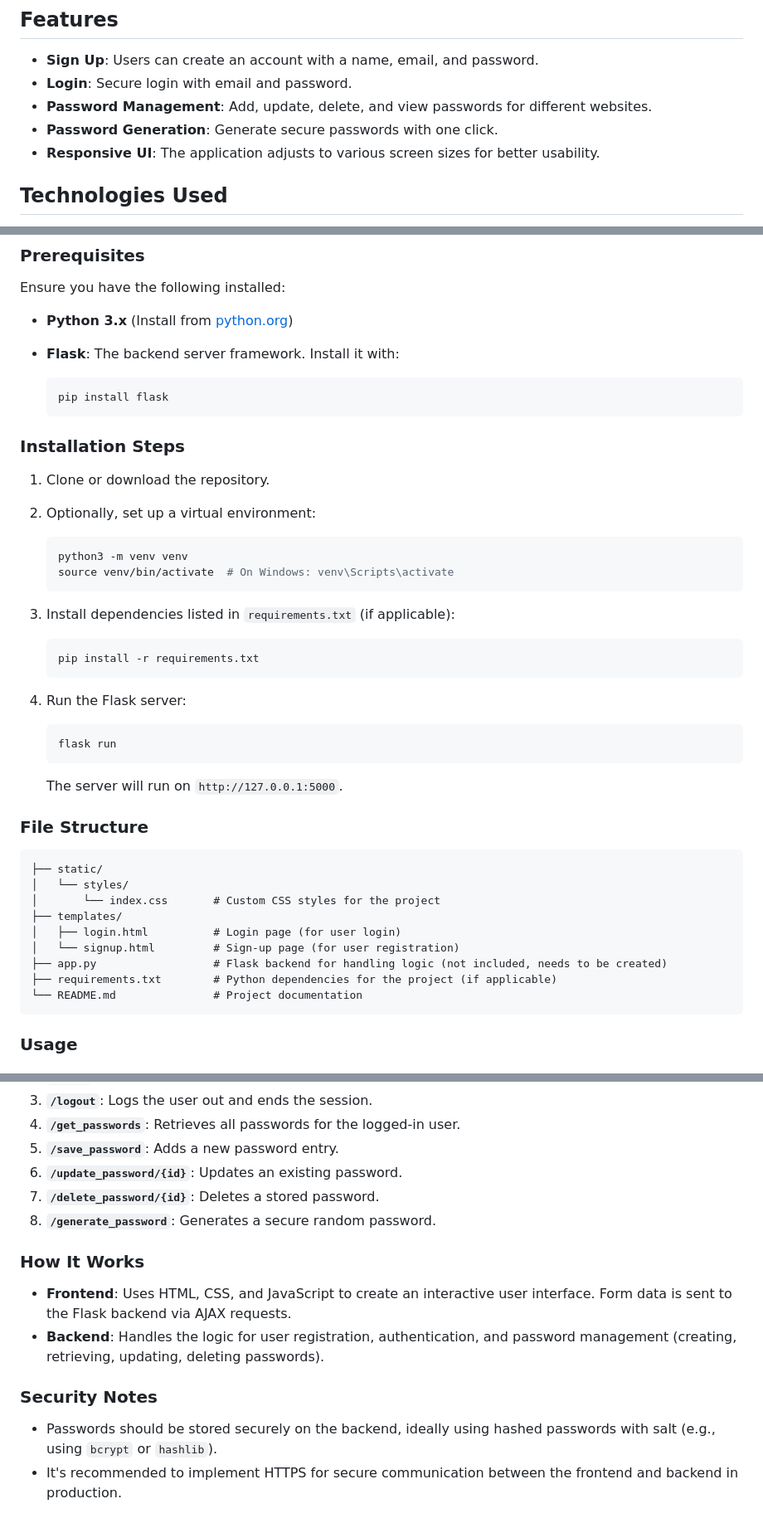
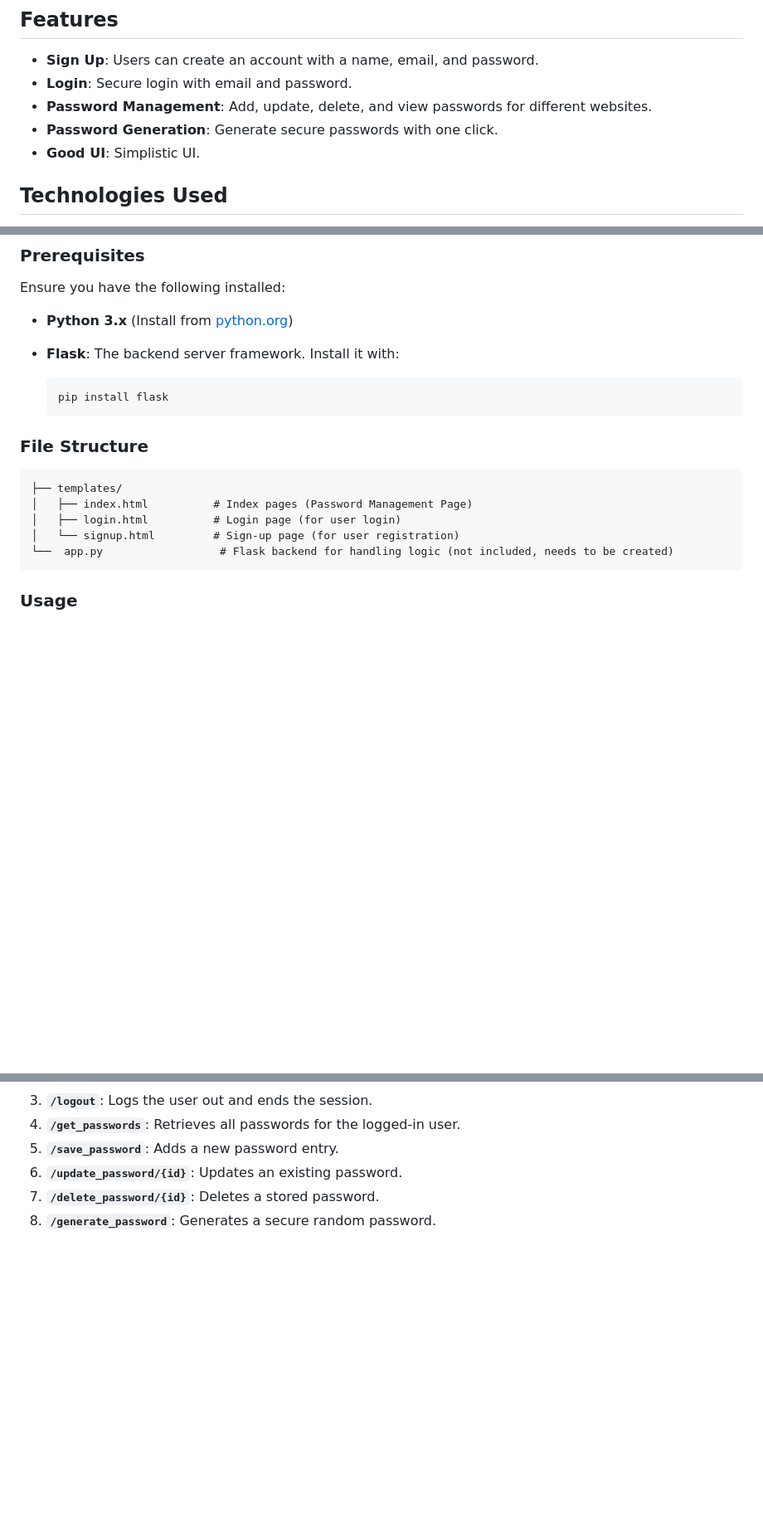
Before and after one commit to Bosaif39/password-manager-web-app, a Markdown page: README.md, 3 parts joined by grey strips. Shown at 83% size. Rendered like a GitHub page; blank space fills up the shorter version.

````diff
--- a/README.md
+++ b/README.md
@@ -11,7 +11,7 @@ This project is a simple password manager that allows you to securely manage pas
 * **Login**: Secure login with email and password.
 * **Password Management**: Add, update, delete, and view passwords for different websites.
 * **Password Generation**: Generate secure passwords with one click.
-* **Responsive UI**: The application adjusts to various screen sizes for better usability.
+* **Good UI**: Simplistic UI.
 
 ## Technologies Used
 
@@ -33,40 +33,15 @@ Ensure you have the following installed:
   pip install flask
   ```
 
-### Installation Steps
-
-1. Clone or download the repository.
-2. Optionally, set up a virtual environment:
-
-   ```bash
-   python3 -m venv venv
-   source venv/bin/activate  # On Windows: venv\Scripts\activate
-   ```
-3. Install dependencies listed in `requirements.txt` (if applicable):
-
-   ```bash
-   pip install -r requirements.txt
-   ```
-4. Run the Flask server:
-
-   ```bash
-   flask run
-   ```
-
-   The server will run on `http://127.0.0.1:5000`.
 
 ### File Structure
 
 ```plaintext
-├── static/
-│   └── styles/
-│       └── index.css       # Custom CSS styles for the project
 ├── templates/
+│   ├── index.html          # Index pages (Password Management Page)
 │   ├── login.html          # Login page (for user login)
 │   └── signup.html         # Sign-up page (for user registration)
-├── app.py                  # Flask backend for handling logic (not included, needs to be created)
-├── requirements.txt        # Python dependencies for the project (if applicable)
-└── README.md               # Project documentation
+└──  app.py                  # Flask backend for handling logic (not included, needs to be created)
 ```
 
 ### Usage
@@ -109,13 +84,3 @@ The backend should support the following routes:
 6. **`/update_password/{id}`**: Updates an existing password.
 7. **`/delete_password/{id}`**: Deletes a stored password.
 8. **`/generate_password`**: Generates a secure random password.
-
-### How It Works
-
-* **Frontend**: Uses HTML, CSS, and JavaScript to create an interactive user interface. Form data is sent to the Flask backend via AJAX requests.
-* **Backend**: Handles the logic for user registration, authentication, and password management (creating, retrieving, updating, deleting passwords).
-
-### Security Notes
-
-* Passwords should be stored securely on the backend, ideally using hashed passwords with salt (e.g., using `bcrypt` or `hashlib`).
-* It's recommended to implement HTTPS for secure communication between the frontend and backend in production.
````
